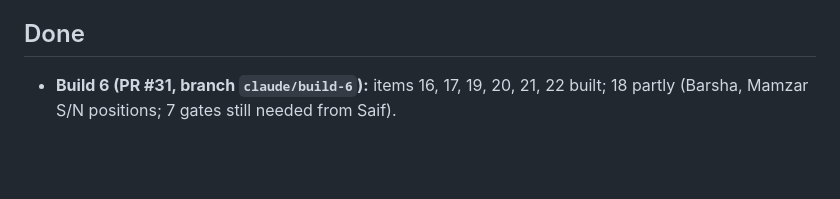
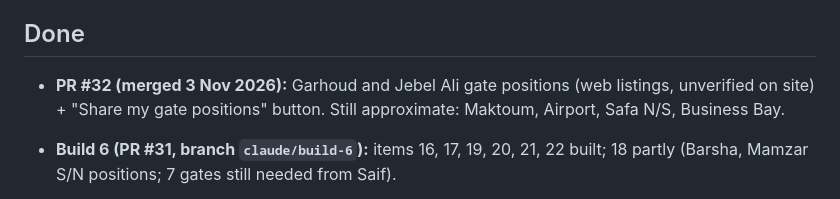
Before and after one commit to jhy2njr6w7-a11y/road-dues, a Markdown page: FEEDBACK.md, the part around the change. GitHub-like rendering; blank space fills up the shorter version.

Commit message:
Feedback: PR #32 merged
Co-Authored-By: Claude Opus 5.5 <noreply@anthropic.com>
Claude-Session: https://claude.ai/code/session_01QpM3jHj4oDpnDvTdyP6fXG

```diff
--- a/FEEDBACK.md
+++ b/FEEDBACK.md
@@ -50,6 +50,8 @@ When an item is built, move it to "Done" with the PR link.
 
 ## Done
 
+- **PR #32 (merged 3 Nov 2026):** Garhoud and Jebel Ali gate positions (web listings, unverified on site) + "Share my gate positions" button. Still approximate: Maktoum, Airport, Safa N/S, Business Bay.
+
 - **Build 6 (PR #31, branch `claude/build-6`):** items 16, 17, 19, 20, 21, 22 built; 18 partly (Barsha, Mamzar S/N positions; 7 gates still needed from Saif).
 
 - **Build 5 (PR #30, branch `claude/build-5`):** items 1–12, 14, 15 built. Item 11: Saif picks one of 6 badge options (`EM_STYLE` in screens.js). Item 13 (Darb) not built: needs official gate positions and peak hours.
```
